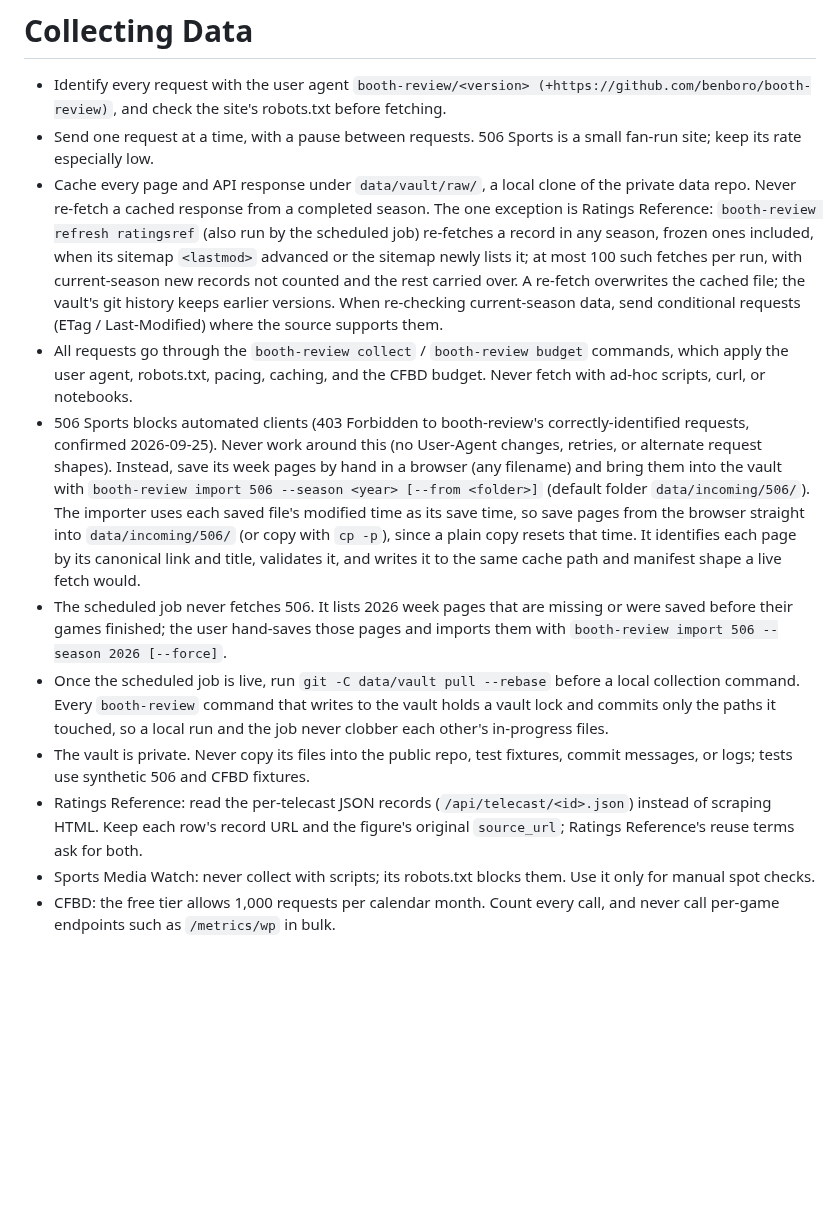
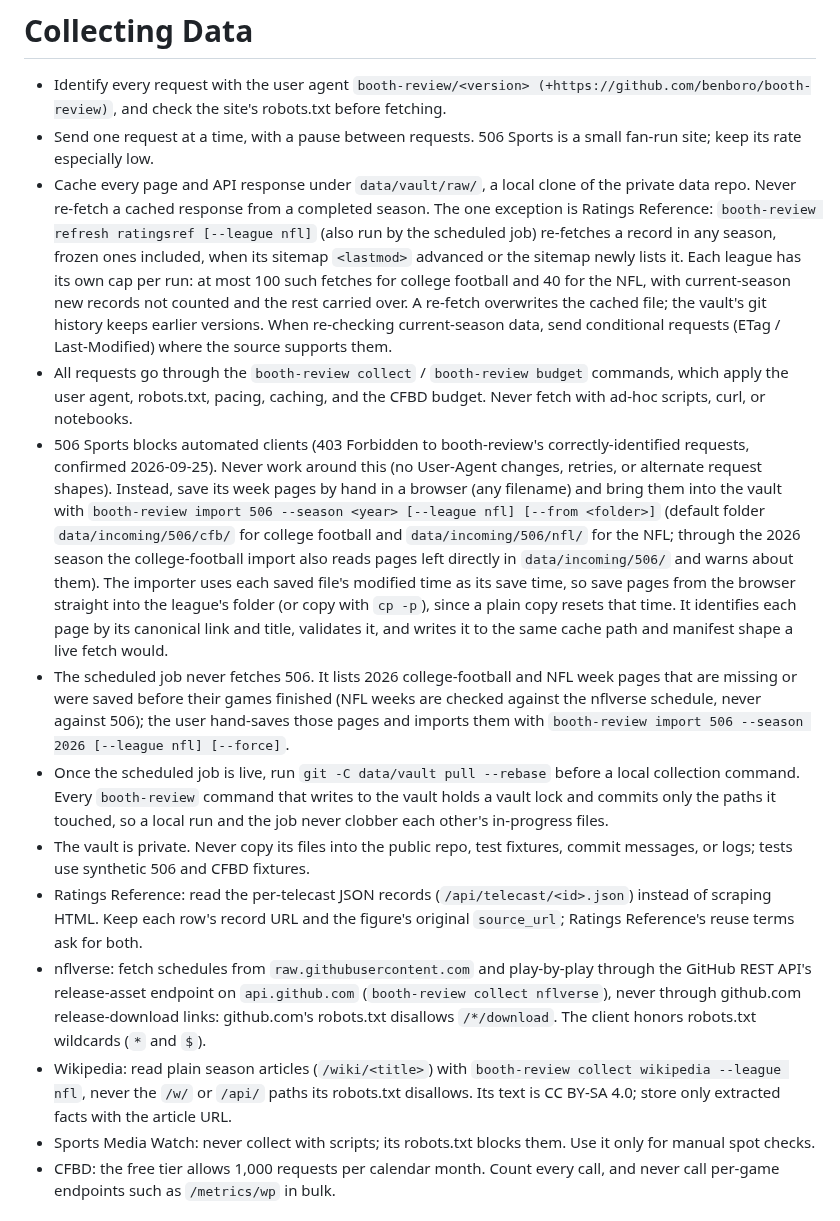
Before and after one commit to benboro/booth-review, a Markdown page: AGENTS.md, the part around the change. Rendered like a GitHub page; blank space fills up the shorter version.

Commit message:
Teach the repo policy the NFL collection rules, league hand-save folders and per-league Ratings Reference caps

```diff
--- a/AGENTS.md
+++ b/AGENTS.md
@@ -29,11 +29,12 @@ model, and build phases; read the relevant section before starting a phase.
   fan-run site; keep its rate especially low.
 - Cache every page and API response under `data/vault/raw/`, a local clone of the
   private data repo. Never re-fetch a cached response from a completed season. The one
-  exception is Ratings Reference: `booth-review refresh ratingsref` (also run by the
-  scheduled job) re-fetches a record in any season, frozen ones included, when its
-  sitemap `<lastmod>` advanced or the sitemap newly lists it; at most 100 such
-  fetches per run, with current-season new records not counted and the rest carried
-  over. A re-fetch overwrites the cached file; the vault's git history keeps earlier
+  exception is Ratings Reference: `booth-review refresh ratingsref [--league nfl]`
+  (also run by the scheduled job) re-fetches a record in any season, frozen ones
+  included, when its sitemap `<lastmod>` advanced or the sitemap newly lists it. Each
+  league has its own cap per run: at most 100 such fetches for college football and 40
+  for the NFL, with current-season new records not counted and the rest carried over.
+  A re-fetch overwrites the cached file; the vault's git history keeps earlier
   versions. When re-checking current-season data, send conditional requests (ETag /
   Last-Modified) where the source supports them.
 - All requests go through the `booth-review collect` / `booth-review budget`
@@ -43,16 +44,20 @@ model, and build phases; read the relevant section before starting a phase.
   correctly-identified requests, confirmed 2026-09-25). Never work around this
   (no User-Agent changes, retries, or alternate request shapes). Instead, save
   its week pages by hand in a browser (any filename) and bring them into the vault
-  with `booth-review import 506 --season <year> [--from <folder>]` (default folder
-  `data/incoming/506/`). The importer uses each saved file's modified time as its
-  save time, so save pages from the browser straight into `data/incoming/506/` (or
-  copy with `cp -p`), since a plain copy resets that time. It identifies each page by
-  its canonical link and title,
-  validates it, and writes it to the same cache path and manifest shape a live
+  with `booth-review import 506 --season <year> [--league nfl] [--from <folder>]`
+  (default folder `data/incoming/506/cfb/` for college football and
+  `data/incoming/506/nfl/` for the NFL; through the 2026 season the college-football
+  import also reads pages left directly in `data/incoming/506/` and warns about them).
+  The importer uses each saved file's modified time as its save time, so save pages
+  from the browser straight into the league's folder (or copy with `cp -p`), since a
+  plain copy resets that time. It identifies each page by its canonical link and
+  title, validates it, and writes it to the same cache path and manifest shape a live
   fetch would.
-- The scheduled job never fetches 506. It lists 2026 week pages that are missing or
-  were saved before their games finished; the user hand-saves those pages and imports
-  them with `booth-review import 506 --season 2026 [--force]`.
+- The scheduled job never fetches 506. It lists 2026 college-football and NFL week
+  pages that are missing or were saved before their games finished (NFL weeks are
+  checked against the nflverse schedule, never against 506); the user hand-saves those
+  pages and imports them with
+  `booth-review import 506 --season 2026 [--league nfl] [--force]`.
 - Once the scheduled job is live, run `git -C data/vault pull --rebase` before a local
   collection command. Every `booth-review` command that writes to the vault holds a
   vault lock and commits only the paths it touched, so a local run and the job never
@@ -62,6 +67,15 @@ model, and build phases; read the relevant section before starting a phase.
 - Ratings Reference: read the per-telecast JSON records (`/api/telecast/<id>.json`)
   instead of scraping HTML. Keep each row's record URL and the figure's original
   `source_url`; Ratings Reference's reuse terms ask for both.
+- nflverse: fetch schedules from `raw.githubusercontent.com` and play-by-play through
+  the GitHub REST API's release-asset endpoint on `api.github.com`
+  (`booth-review collect nflverse`), never through github.com release-download links:
+  github.com's robots.txt disallows `/*/download`. The client honors robots.txt
+  wildcards (`*` and `$`).
+- Wikipedia: read plain season articles (`/wiki/<title>`) with
+  `booth-review collect wikipedia --league nfl`, never the `/w/` or `/api/` paths its
+  robots.txt disallows. Its text is CC BY-SA 4.0; store only extracted facts with the
+  article URL.
 - Sports Media Watch: never collect with scripts; its robots.txt blocks them. Use it
   only for manual spot checks.
 - CFBD: the free tier allows 1,000 requests per calendar month. Count every call, and
```
